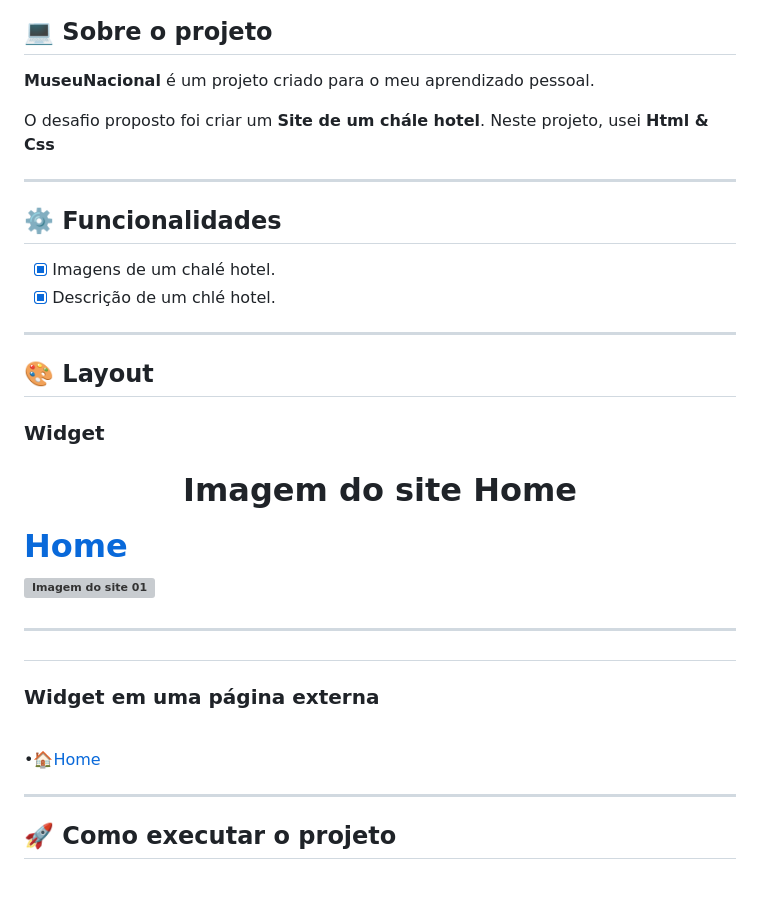
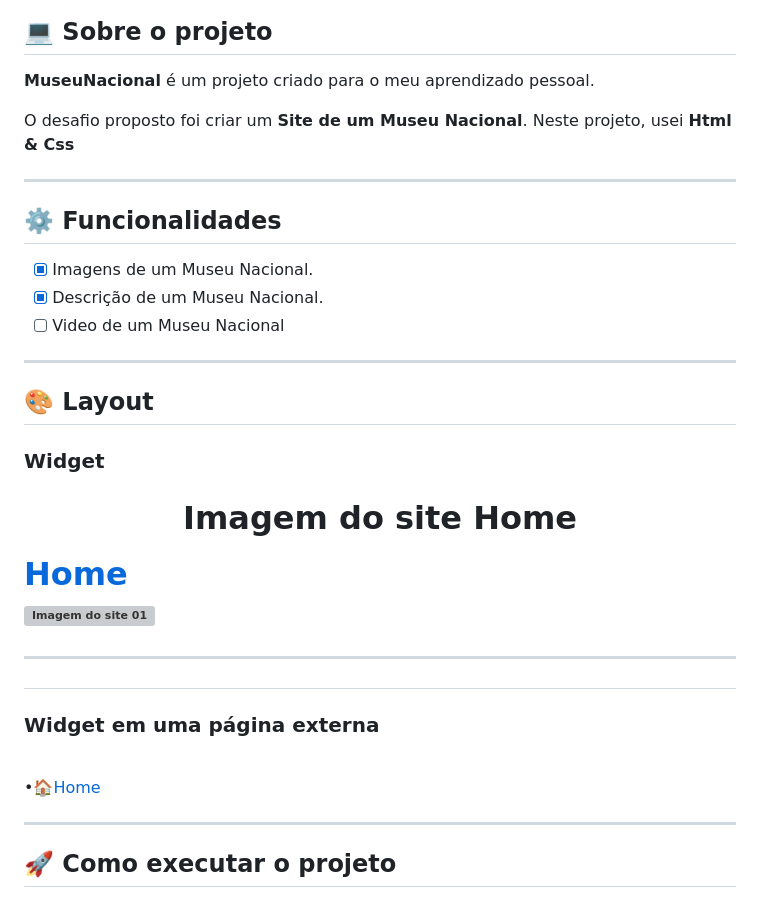
Before and after one commit to thiagoirenio/MuseuNacional, a Markdown page: README.md, the part around the change printed below. Drawn GitHub-style; grey boxes are pictures that could not be loaded.

```diff
--- a/README.md
+++ b/README.md
@@ -50,12 +50,8 @@
 <p>
 	<strong> MuseuNacional</strong> é um projeto criado para o meu aprendizado pessoal.
 </p>
-
-
-
-
 <p>
-	O desafio proposto foi criar um <strong>Site de um chále hotel</strong>. Neste projeto, usei <strong>Html & Css</strong>
+	O desafio proposto foi criar um <strong>Site de um Museu Nacional</strong>. Neste projeto, usei <strong>Html & Css</strong>
 </p>
 
 
@@ -68,8 +64,9 @@
 ## ⚙️ Funcionalidades
 
 <!-- EXEMPLO DE FUNCIONALIDADES: -->
-- [x] Imagens de um chalé hotel.
-- [x] Descrição de um chlé hotel.
+- [x] Imagens de um Museu Nacional.
+- [x] Descrição de um Museu Nacional.
+- [ ] Video de um Museu Nacional
 
 ---
 
@@ -84,8 +81,8 @@
 <!-- AQUI VOCÊ PASSA O CAMINHO DA IMAGEM -->
 <h1>
 	<p align="center">Imagem do site Home</p>
-	<a href="https://thiagoirenio.github.io/ MuseuNacional/">Home</a><br>
-	<img src="https://thiagoirenio.github.io/ MuseuNacional/imagesReadme/site01.png" alt="Imagem do site 01" width="850" height="315" align="center"><br>
+	<a href="https://thiagoirenio.github.io/MuseuNacional/">Home</a><br>
+	<img src="https://thiagoirenio.github.io/MuseuNacional/imagesReadme/site01.png" alt="Imagem do site 01" width="850" height="315" align="center"><br>
 	<hr size="3" width="100%" align="center" style="border: 1px solid #000;">
 </h1>
 
@@ -93,7 +90,7 @@
 ### Widget em uma página externa
 <br>
 <p>
-	•🏠<a href="https://thiagoirenio.github.io/ MuseuNacional/">Home</a><br>
+	•🏠<a href="https://thiagoirenio.github.io/MuseuNacional/">Home</a><br>
 </p>
 
 
```
Also changed, not shown: other parts of README.md (+2 -2 lines).
